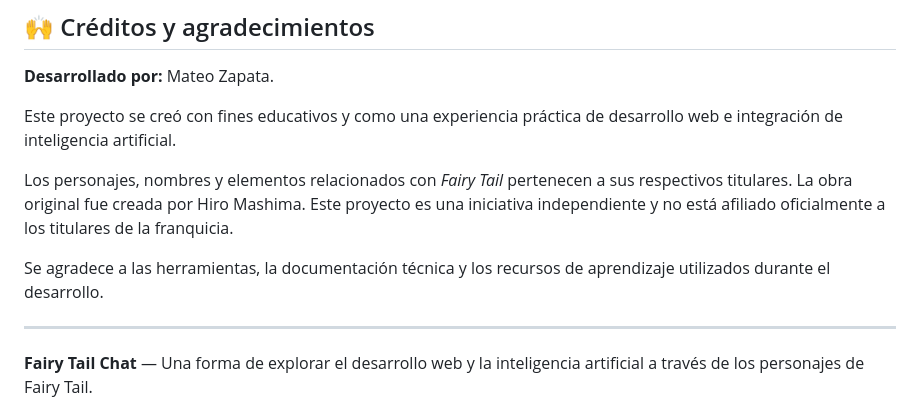
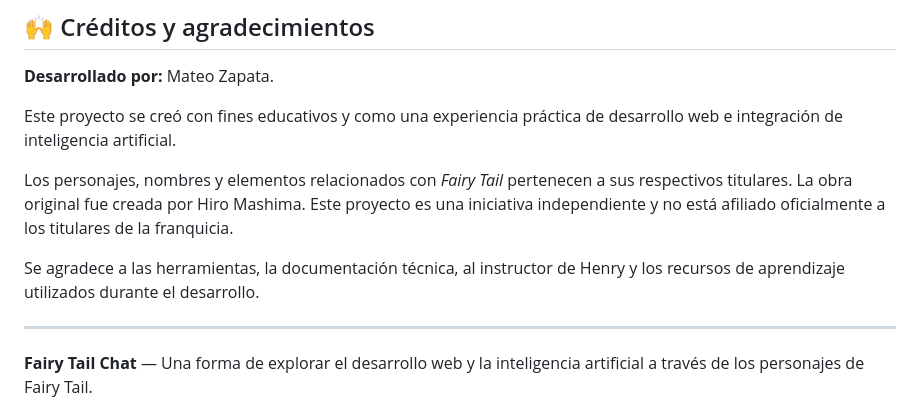
Before and after one commit to Mattzap97/Proyecto-M3-Mateo-Zapata, a Markdown page: README.md, the part around the change. GitHub-like rendering.

Commit message:
Update acknowledgment section in README
Added acknowledgment for the instructor of Henry in the README.

```diff
--- a/README.md
+++ b/README.md
@@ -320,7 +320,7 @@ Este proyecto se creó con fines educativos y como una experiencia práctica de
 
 Los personajes, nombres y elementos relacionados con *Fairy Tail* pertenecen a sus respectivos titulares. La obra original fue creada por Hiro Mashima. Este proyecto es una iniciativa independiente y no está afiliado oficialmente a los titulares de la franquicia.
 
-Se agradece a las herramientas, la documentación técnica y los recursos de aprendizaje utilizados durante el desarrollo.
+Se agradece a las herramientas, la documentación técnica, al instructor de Henry y los recursos de aprendizaje utilizados durante el desarrollo.
 
 ---
 
```
